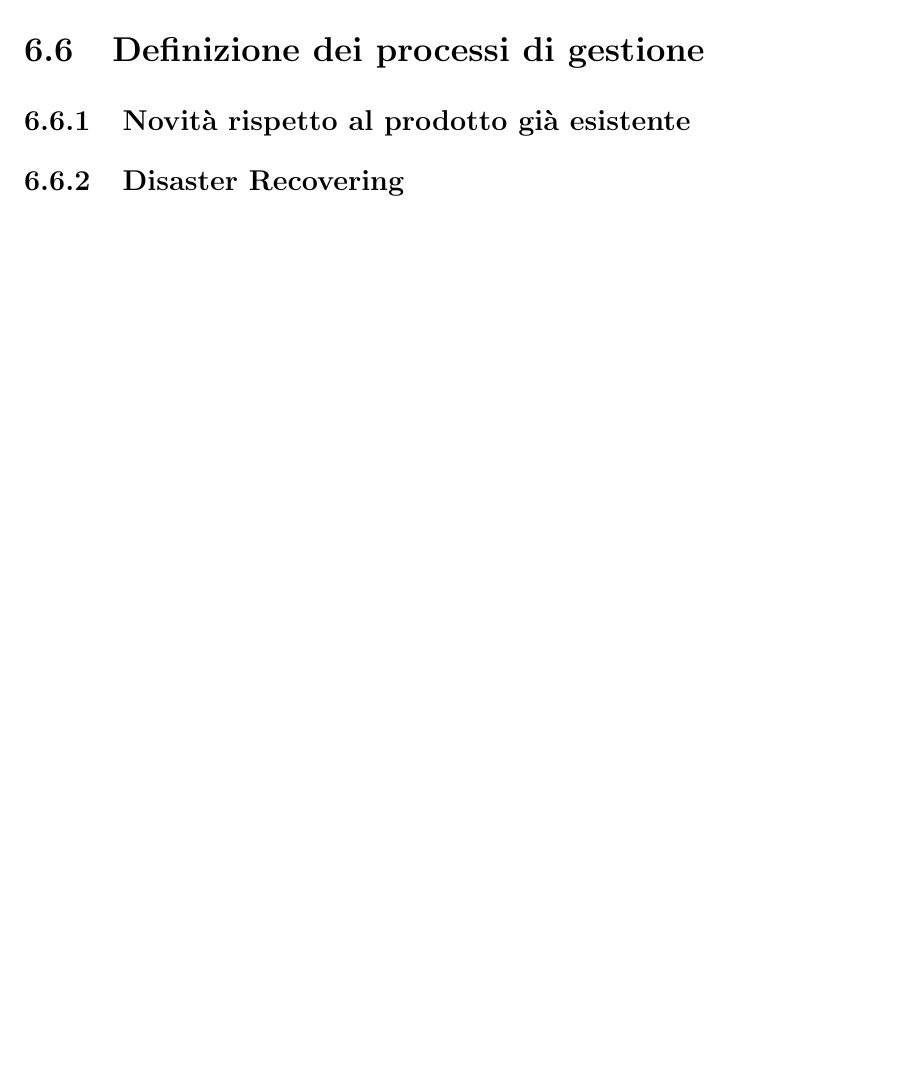
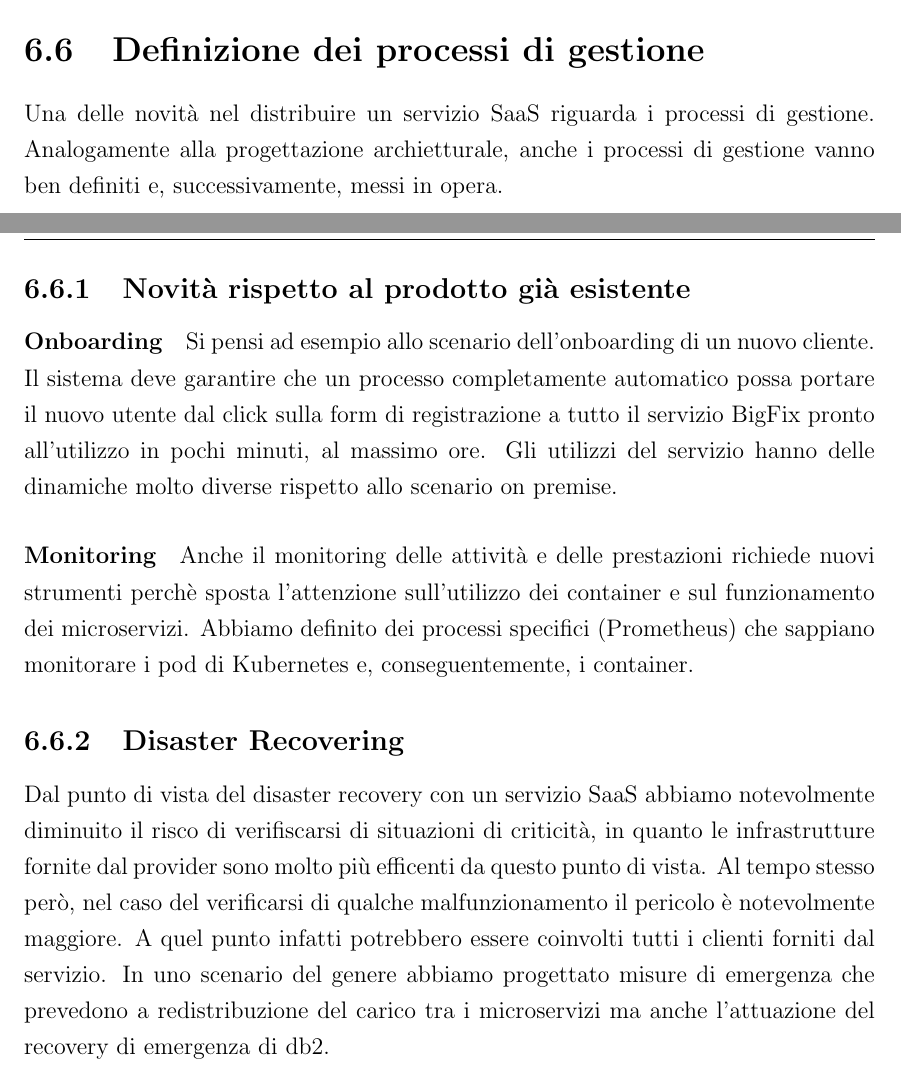
Before and after one commit to BeniaminoNeg/Tesi, a LaTeX document (main.tex, which reads capitoli/capitolo6.tex): part of page 54 of 64 before the commit and two parts of pages 55 and 56 of 66 after it, the two joined at a grey line, cut so that both start at the same text, the shorter picture padded with empty space. Compiled offline with pdfLaTeX; a LaTeX package or settings file that is missing is left out.

Commit message:
processi di gestione

```diff
--- a/capitoli/capitolo6.tex
+++ b/capitoli/capitolo6.tex
@@ -179,4 +185,14 @@ Questa è la più significativa delle viste architetturali. Da questa immagine p
 
 \section{Definizione dei processi di gestione}
+Una delle novità nel distribuire un servizio SaaS riguarda i processi di gestione. Analogamente alla progettazione archietturale, anche i processi di gestione vanno ben definiti e, successivamente, messi in opera.
+
 \subsection{Novità rispetto al prodotto già esistente}
+
+\paragraph{Onboarding}
+Si pensi ad esempio allo scenario dell'onboarding di  un nuovo cliente. Il sistema deve garantire che un processo completamente automatico possa portare il nuovo utente dal click sulla form di registrazione a tutto il servizio BigFix pronto all'utilizzo in pochi minuti, al massimo ore. Gli utilizzi del servizio hanno delle dinamiche molto diverse rispetto allo scenario on premise.
+
+\paragraph{Monitoring}
+Anche il monitoring delle attività e delle prestazioni richiede nuovi strumenti perchè sposta l'attenzione sull'utilizzo dei container e sul funzionamento dei microservizi. Abbiamo definito dei processi specifici (Prometheus) che sappiano monitorare i pod di Kubernetes e, conseguentemente, i container.
+
 \subsection{Disaster Recovering}
+Dal punto di vista del disaster recovery con un servizio SaaS abbiamo notevolmente diminuito il risco di verifiscarsi di situazioni di criticità, in quanto le infrastrutture fornite dal provider sono molto più efficenti da questo punto di vista. Al tempo stesso però, nel caso del verificarsi di qualche malfunzionamento il pericolo è notevolmente maggiore. A quel punto infatti potrebbero essere coinvolti tutti i clienti forniti dal servizio. In uno scenario del genere abbiamo progettato misure di emergenza che prevedono a redistribuzione del carico tra i microservizi ma anche l'attuazione del recovery di emergenza di db2.
```
Also changed, not shown: capitoli/imgs/architectureUserViewpoint.png (added), main.pdf, capitoli/capitolo6.tex (12 more changed lines), 5 other files.
